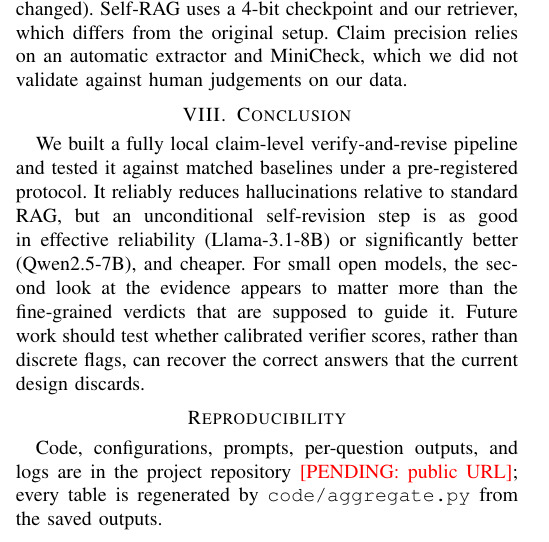
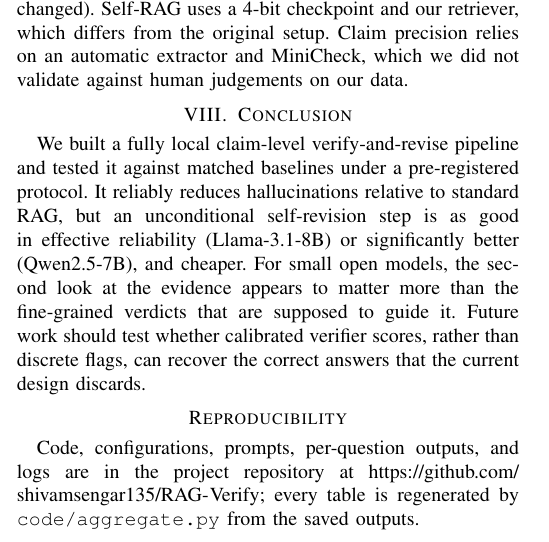
Before and after one commit to shivamsengar135/RAG-Verify, a LaTeX paper (paper/main.tex): part of one column of page 5 of 6, cut so that both start at the same text. Compiled offline with pdfLaTeX; a missing font is replaced by an installed copy or a similar font; a LaTeX package or settings file that is missing is left out.

Commit message:
Add repository URL to paper; rebuild submission PDF
Co-Authored-By: Claude Opus 5.5 <noreply@anthropic.com>

```diff
--- a/paper/main.tex
+++ b/paper/main.tex
@@ -252,7 +252,7 @@ The study has clear limits. Test sets are 900 questions per dataset drawn from t
 We built a fully local claim-level verify-and-revise pipeline and tested it against matched baselines under a pre-registered protocol. It reliably reduces hallucinations relative to standard RAG, but an unconditional self-revision step is as good in effective reliability (Llama-3.1-8B) or significantly better (Qwen2.5-7B), and cheaper. For small open models, the second look at the evidence appears to matter more than the fine-grained verdicts that are supposed to guide it. Future work should test whether calibrated verifier scores, rather than discrete flags, can recover the correct answers that the current design discards.
 
 \section*{Reproducibility}
-Code, configurations, prompts, per-question outputs, and logs are in the project repository \todo{public URL}; every table is regenerated by \texttt{code/aggregate.py} from the saved outputs.
+Code, configurations, prompts, per-question outputs, and logs are in the project repository at \url{https://github.com/shivamsengar135/RAG-Verify}; every table is regenerated by \texttt{code/aggregate.py} from the saved outputs.
 
 \bibliographystyle{IEEEtran}
 \bibliography{refs}
```
Also changed, not shown: paper/submission/RAG-Verify_IEEE/main.tex (+1 -1 lines), paper/main.pdf, paper/submission/RAG-Verify_IEEE/main.pdf, paper/submission/RAG-Verify_IEEE_2026-10-30.pdf, 1 other file.
